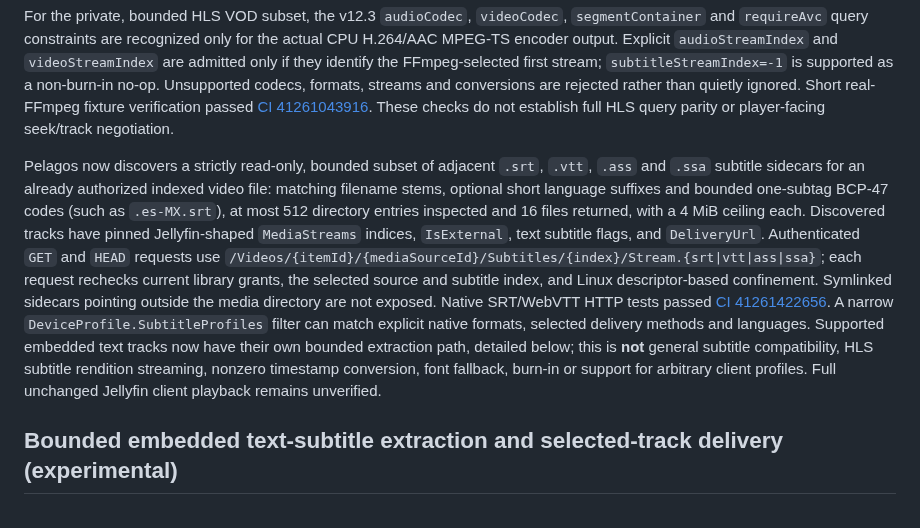
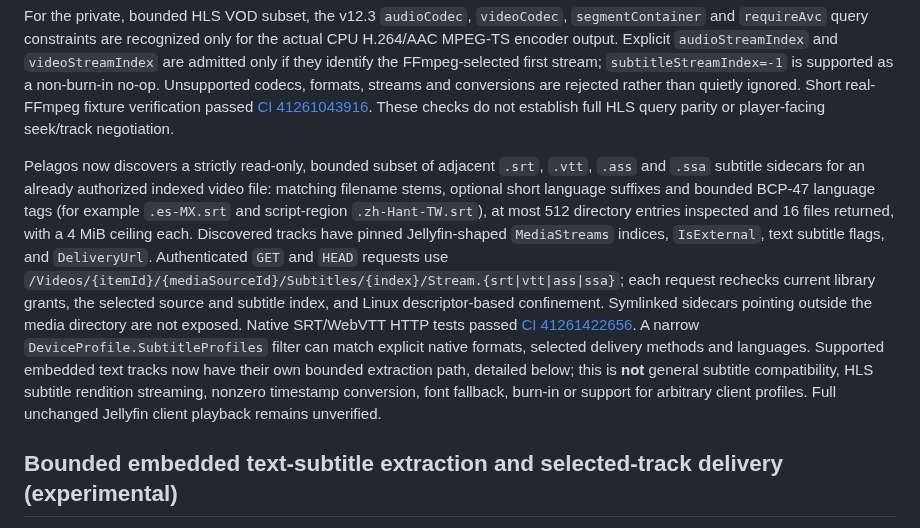
Before and after one commit to sguzman/pelagos, a Markdown page: docs/COMPATIBILITY.md, the part around the change. GitHub-like rendering.

Commit message:
docs(compat): note bounded script-region subtitle sidecar tags

```diff
--- a/docs/COMPATIBILITY.md
+++ b/docs/COMPATIBILITY.md
@@ -314,7 +314,7 @@ Pinned Jellyfin v12.3 `MediaInfoController` exposes both explicit `MaxStreamingB
 
 For the private, bounded HLS VOD subset, the v12.3 `audioCodec`, `videoCodec`, `segmentContainer` and `requireAvc` query constraints are recognized only for the actual CPU H.264/AAC MPEG-TS encoder output. Explicit `audioStreamIndex` and `videoStreamIndex` are admitted only if they identify the FFmpeg-selected first stream; `subtitleStreamIndex=-1` is supported as a non-burn-in no-op. Unsupported codecs, formats, streams and conversions are rejected rather than quietly ignored. Short real-FFmpeg fixture verification passed [CI 41261043916](https://github.com/sguzman/pelagos/actions/runs/41261043916). These checks do not establish full HLS query parity or player-facing seek/track negotiation.
 
-Pelagos now discovers a strictly read-only, bounded subset of adjacent `.srt`, `.vtt`, `.ass` and `.ssa` subtitle sidecars for an already authorized indexed video file: matching filename stems, optional short language suffixes and bounded one-subtag BCP-47 codes (such as `.es-MX.srt`), at most 512 directory entries inspected and 16 files returned, with a 4 MiB ceiling each. Discovered tracks have pinned Jellyfin-shaped `MediaStreams` indices, `IsExternal`, text subtitle flags, and `DeliveryUrl`. Authenticated `GET` and `HEAD` requests use `/Videos/{itemId}/{mediaSourceId}/Subtitles/{index}/Stream.{srt|vtt|ass|ssa}`; each request rechecks current library grants, the selected source and subtitle index, and Linux descriptor-based confinement. Symlinked sidecars pointing outside the media directory are not exposed. Native SRT/WebVTT HTTP tests passed [CI 41261422656](https://github.com/sguzman/pelagos/actions/runs/41261422656). A narrow `DeviceProfile.SubtitleProfiles` filter can match explicit native formats, selected delivery methods and languages. Supported embedded text tracks now have their own bounded extraction path, detailed below; this is **not** general subtitle compatibility, HLS subtitle rendition streaming, nonzero timestamp conversion, font fallback, burn-in or support for arbitrary client profiles. Full unchanged Jellyfin client playback remains unverified.
+Pelagos now discovers a strictly read-only, bounded subset of adjacent `.srt`, `.vtt`, `.ass` and `.ssa` subtitle sidecars for an already authorized indexed video file: matching filename stems, optional short language suffixes and bounded BCP-47 language tags (for example `.es-MX.srt` and script-region `.zh-Hant-TW.srt`), at most 512 directory entries inspected and 16 files returned, with a 4 MiB ceiling each. Discovered tracks have pinned Jellyfin-shaped `MediaStreams` indices, `IsExternal`, text subtitle flags, and `DeliveryUrl`. Authenticated `GET` and `HEAD` requests use `/Videos/{itemId}/{mediaSourceId}/Subtitles/{index}/Stream.{srt|vtt|ass|ssa}`; each request rechecks current library grants, the selected source and subtitle index, and Linux descriptor-based confinement. Symlinked sidecars pointing outside the media directory are not exposed. Native SRT/WebVTT HTTP tests passed [CI 41261422656](https://github.com/sguzman/pelagos/actions/runs/41261422656). A narrow `DeviceProfile.SubtitleProfiles` filter can match explicit native formats, selected delivery methods and languages. Supported embedded text tracks now have their own bounded extraction path, detailed below; this is **not** general subtitle compatibility, HLS subtitle rendition streaming, nonzero timestamp conversion, font fallback, burn-in or support for arbitrary client profiles. Full unchanged Jellyfin client playback remains unverified.
 
 ## Bounded embedded text-subtitle extraction and selected-track delivery (experimental)
 
```
